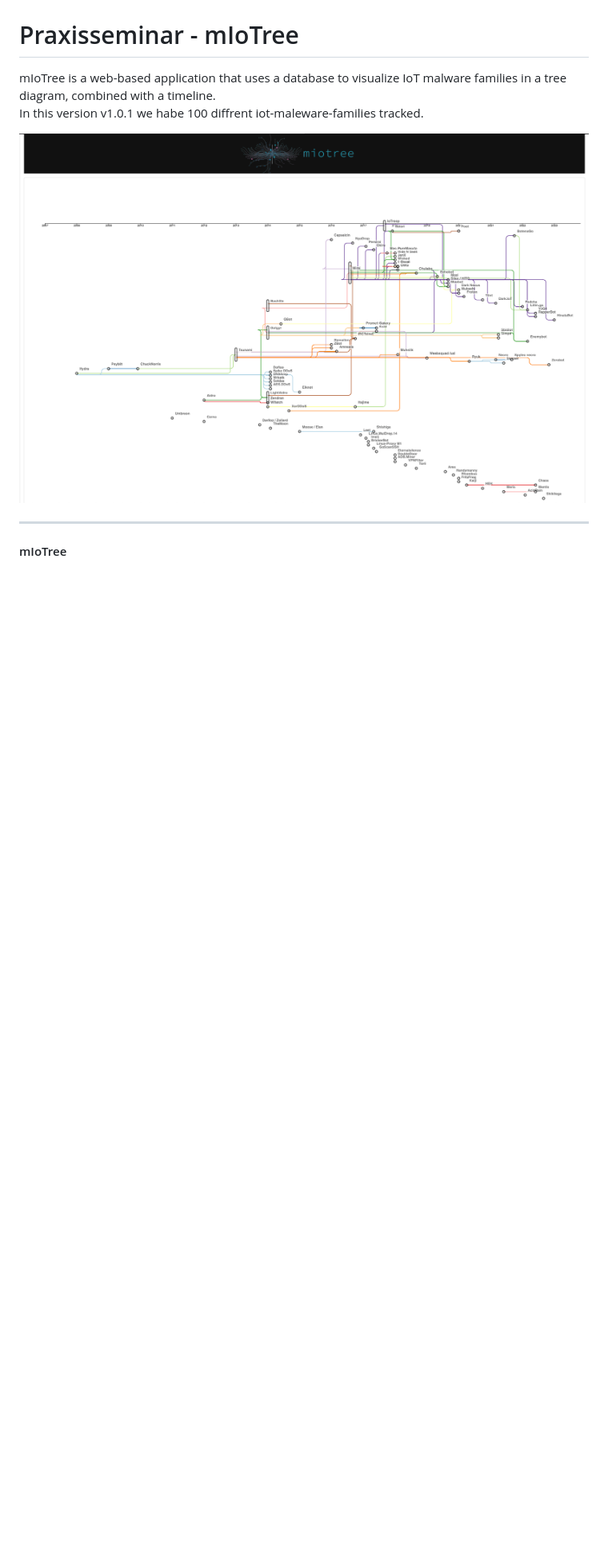
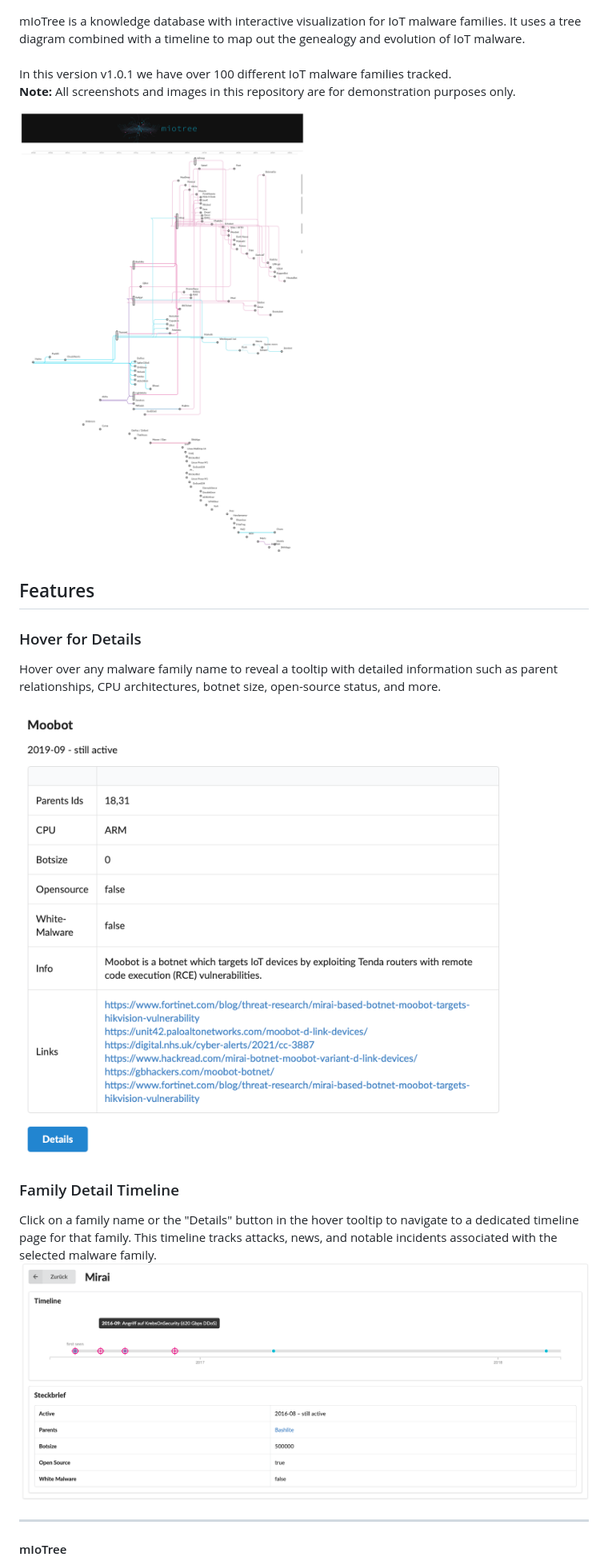
Before and after one commit to ljucovic/miotree, a Markdown page: README.md, the part around one of its changes. Shown at 80% size. Drawn GitHub-style; pictures changed too: _pictures/Detail_view.png (added), _pictures/mIoTree_Hover.png (added), _pictures/timeline.png; blank space fills up the shorter version.

```diff
--- a/README.md
+++ b/README.md
@@ -2,13 +2,21 @@
 ## mIoTree
 ![mIoTree](/_pictures/miotree_logo_background.png) <br>
 
-# Praxisseminar - mIoTree
-
-mIoTree is a web-based application that uses a database to visualize IoT malware families in a tree diagram, combined with a timeline.<br>
-In this version v1.0.1 we habe 100 diffrent iot-maleware-families tracked.
+mIoTree is a knowledge database with interactive visualization for IoT malware families. It uses a tree diagram combined with a timeline to map out the genealogy and evolution of IoT malware.<br>
+In this version v1.0.1 we have over 100 different IoT malware families tracked.
+**Note:** All screenshots and images in this repository are for demonstration purposes only.
 
 ![IoT Malware Families - Overview](/_pictures/timeline.png)
 
+## Features
+
+### Hover for Details
+Hover over any malware family name to reveal a tooltip with detailed information such as parent relationships, CPU architectures, botnet size, open-source status, and more.<br>
+![Hover function](/_pictures/mIoTree_Hover.png)
+
+### Family Detail Timeline
+Click on a family name or the "Details" button in the hover tooltip to navigate to a dedicated timeline page for that family. This timeline tracks attacks, news, and notable incidents associated with the selected malware family.
+![Detail function](/_pictures/Detail_view.png)
 
 ____________
 #### mIoTree
```
Also changed, not shown: other parts of README.md (+0 -5 lines), 1 other file.
